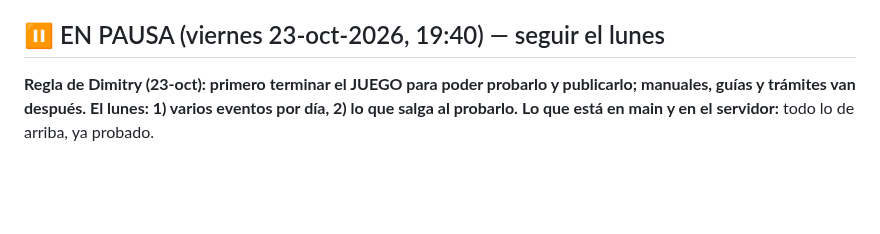
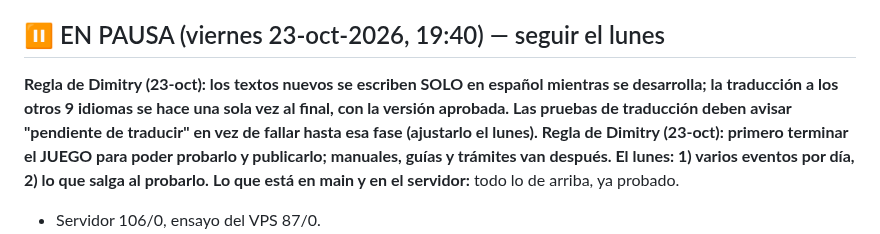
Before and after one commit to qfcorp/envivo-tycoon, a Markdown page: PLAN.md, the part around the change. Rendered like a GitHub page; blank space fills up the shorter version.

Commit message:
PLAN: traducir solo al final, con la versión aprobada

```diff
--- a/PLAN.md
+++ b/PLAN.md
@@ -227,6 +227,7 @@ Plan: `docs/REALISMO.md`. Investigación: `docs/EQUIPOS_REALES.md`. Datos y text
 - 2026-10-23 (18:50): arreglo: en 'Equipos dañados' del resultado, al reparar, la barra y el número ahora muestran cómo quedó (p. ej. 81% → 100%).
 
 ## ⏸️ EN PAUSA (viernes 23-oct-2026, 19:40) — seguir el lunes
+**Regla de Dimitry (23-oct): los textos nuevos se escriben SOLO en español mientras se desarrolla; la traducción a los otros 9 idiomas se hace una sola vez al final, con la versión aprobada. Las pruebas de traducción deben avisar "pendiente de traducir" en vez de fallar hasta esa fase (ajustarlo el lunes).**
 **Regla de Dimitry (23-oct): primero terminar el JUEGO para poder probarlo y publicarlo; manuales, guías y trámites van después. El lunes: 1) varios eventos por día, 2) lo que salga al probarlo.**
 **Lo que está en main y en el servidor:** todo lo de arriba, ya probado.
 - Servidor 106/0, ensayo del VPS 87/0.
```
